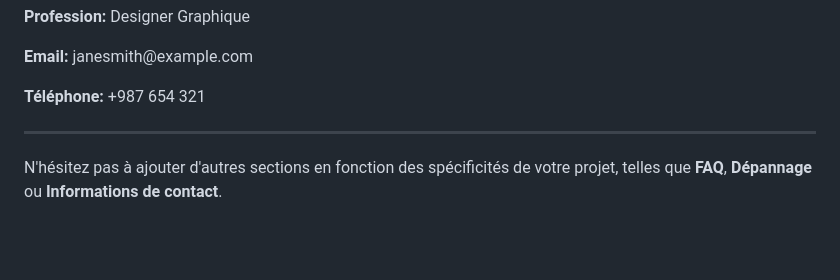
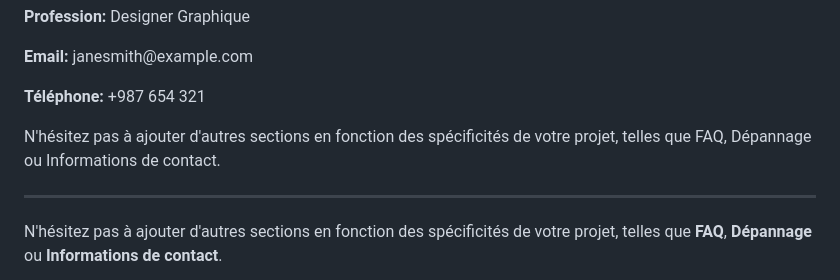
Before and after one commit to ConcepteurEntreprise/CarteVisite, a Markdown page: README.md, the part around the change printed below. GitHub-like rendering; blank space fills up the shorter version.

Commit message:
Update README.md
Order the Grid layout

```diff
--- a/README.md
+++ b/README.md
@@ -60,7 +62,11 @@ Vous êtes intéressé par la contribution à **CarteVisite** ? Nous accueillons
     <p><strong>Email:</strong> janesmith@example.com</p>
     <p><strong>Téléphone:</strong> +987 654 321</p>
   </div>
+
 </div>
+
+N'hésitez pas à ajouter d'autres sections en fonction des spécificités de votre projet, telles que FAQ, Dépannage ou Informations de contact.
+
 
 ---
 
```
Also changed, not shown: other parts of README.md (+9 -7 lines).
